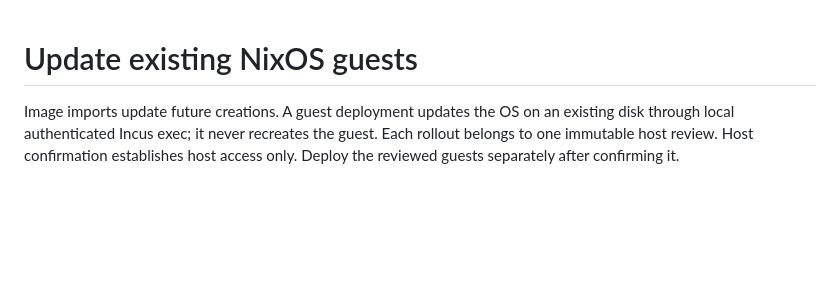
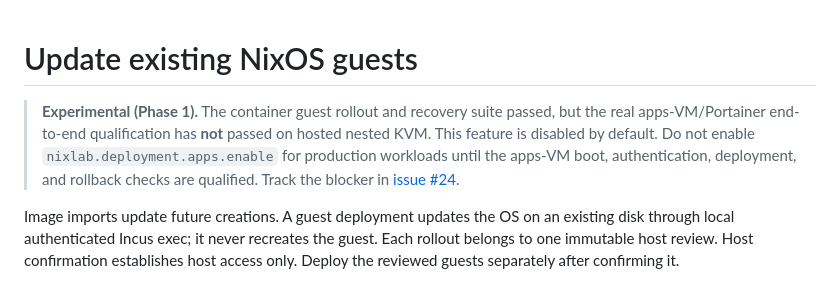
Before and after one commit to OmarDardery/nixlab, a Markdown page: docs/guest-deployments.md, the part around the change. Drawn GitHub-style; blank space fills up the shorter version.

Commit message:
docs: mark coordinated apps-VM deployments unqualified pending #24

```diff
--- a/docs/guest-deployments.md
+++ b/docs/guest-deployments.md
@@ -1,4 +1,11 @@
 # Update existing NixOS guests
+
+> **Experimental (Phase 1).** The container guest rollout and recovery suite passed,
+> but the real apps-VM/Portainer end-to-end qualification has **not** passed on
+> hosted nested KVM. This feature is disabled by default. Do not enable
+> `nixlab.deployment.apps.enable` for production workloads until the apps-VM
+> boot, authentication, deployment, and rollback checks are qualified.
+> Track the blocker in [issue #24](https://github.com/OmarDardery/nixlab/issues/24).
 
 Image imports update future creations. A guest deployment updates the OS on an
 existing disk through local authenticated Incus exec; it never recreates the guest.
```
